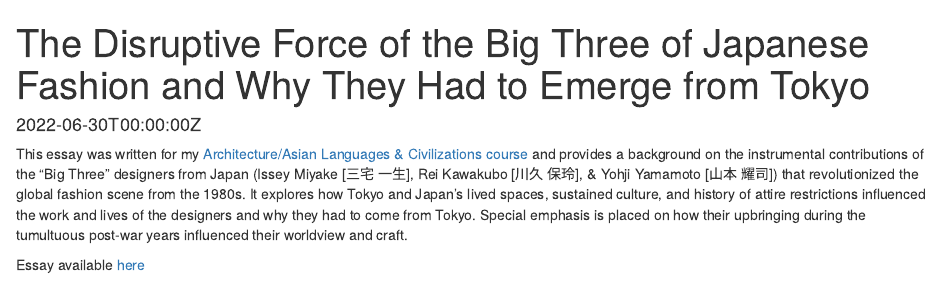
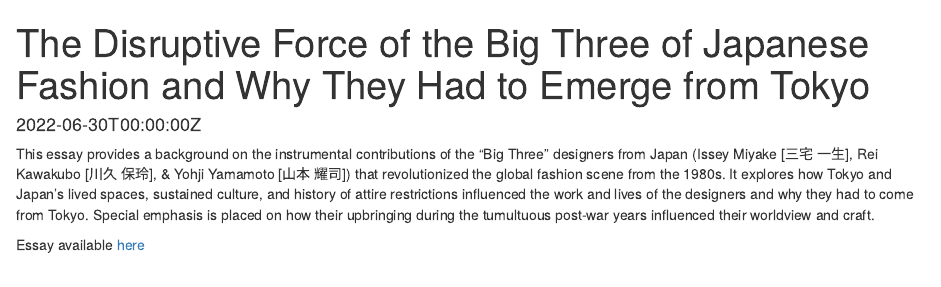
Before and after one commit to couldbewoese/mysite, an R Markdown document (content/project/TokyoFashion/index.Rmd): the page in a window 1100 px wide, from its top. Rendered offline with R 4.5, knitr and Pandoc, with nearby package versions; some code elsewhere in the file could not run offline.

Commit message:
BigThree3

````diff
--- a/content/project/TokyoFashion/index.Rmd
+++ b/content/project/TokyoFashion/index.Rmd
@@ -15,7 +15,7 @@ url_slides: ""
 url_video: ""
 ---
 
-This essay was written for my [Architecture/Asian Languages & Civilizations course](https://www.amherst.edu/academiclife/departments/courses/2122S/ASLC/ASLC-220-2122S) and provides a background on the instrumental contributions of the "Big Three" designers from Japan (Issey Miyake [三宅 一生], Rei Kawakubo [川久 保玲], & Yohji Yamamoto [山本 耀司]) that revolutionized the global fashion scene from the 1980s. It explores how Tokyo and Japan's lived spaces, sustained culture, and history of attire restrictions influenced the work and lives of the designers and why they had to come from Tokyo. Special emphasis is placed on how their upbringing during the tumultuous post-war years influenced their worldview and craft.
+This essay provides a background on the instrumental contributions of the "Big Three" designers from Japan (Issey Miyake [三宅 一生], Rei Kawakubo [川久 保玲], & Yohji Yamamoto [山本 耀司]) that revolutionized the global fashion scene from the 1980s. It explores how Tokyo and Japan's lived spaces, sustained culture, and history of attire restrictions influenced the work and lives of the designers and why they had to come from Tokyo. Special emphasis is placed on how their upbringing during the tumultuous post-war years influenced their worldview and craft.
 
 Essay available [here](TokyoFashion.pdf)
 ```{r echo=FALSE}
````
Also changed, not shown: 1 other file.
